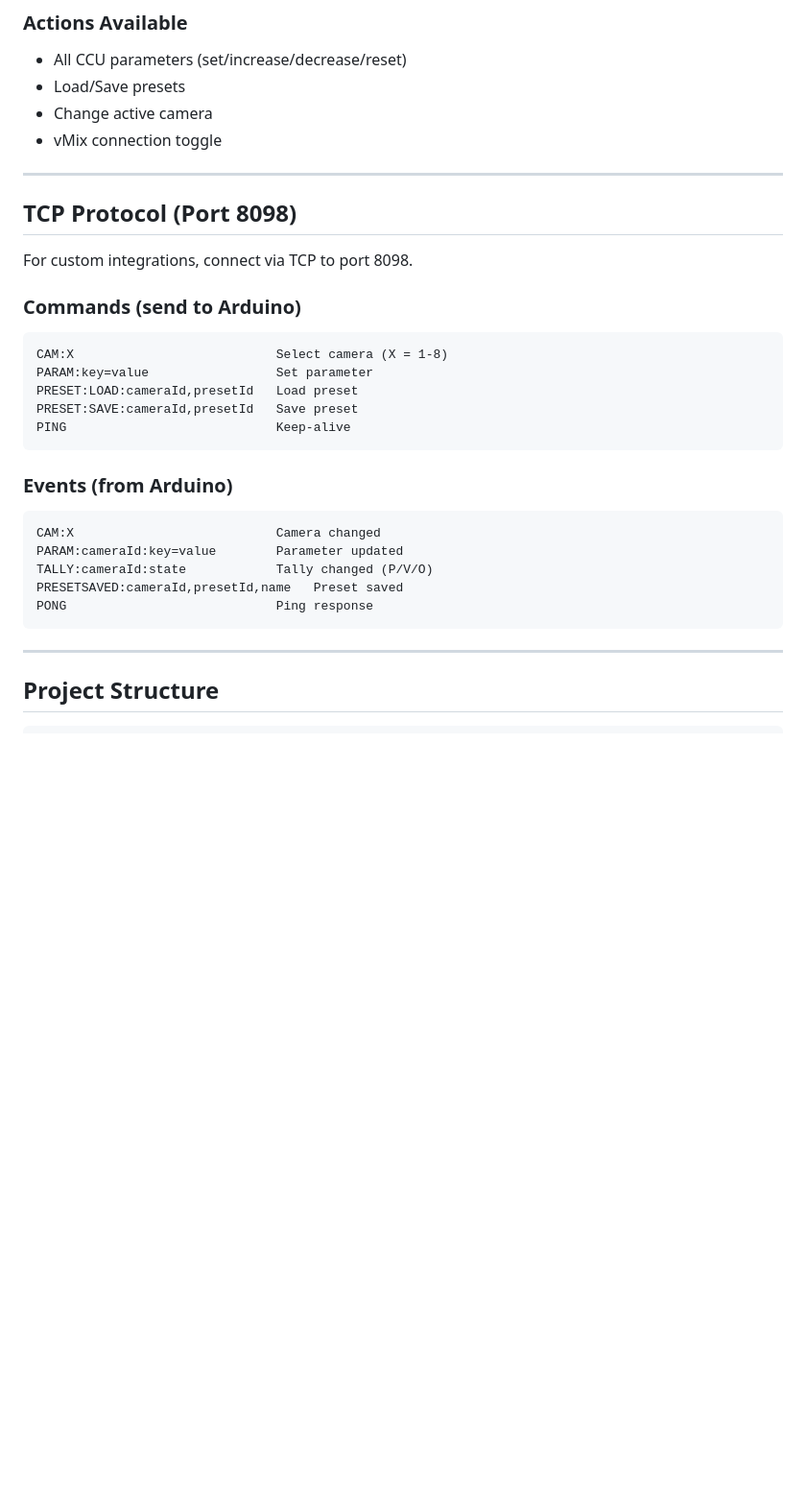
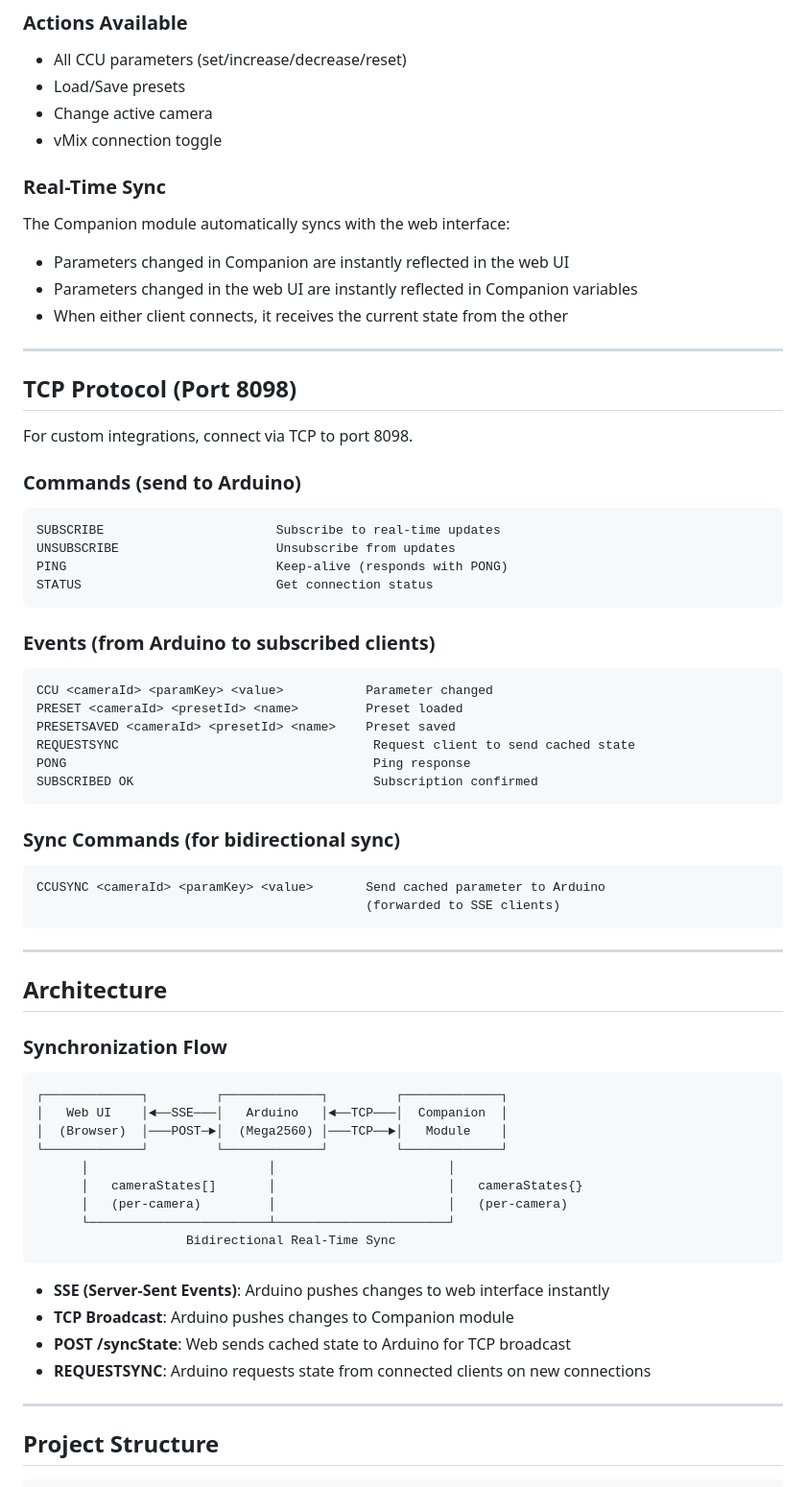
Before and after one commit to fiverecords/TallyCCUPro, a Markdown page: README.md, the part around one of its changes. Shown at 96% size. Rendered like a GitHub page; blank space fills up the shorter version.

````diff
--- a/README.md
+++ b/README.md
@@ -216,6 +226,13 @@ The main control interface featuring:
 - Change active camera
 - vMix connection toggle
 
+### Real-Time Sync
+
+The Companion module automatically syncs with the web interface:
+- Parameters changed in Companion are instantly reflected in the web UI
+- Parameters changed in the web UI are instantly reflected in Companion variables
+- When either client connects, it receives the current state from the other
+
 ---
 
 ## TCP Protocol (Port 8098)
@@ -225,22 +242,52 @@ For custom integrations, connect via TCP to port 8098.
 ### Commands (send to Arduino)
 
 ```
-CAM:X                           Select camera (X = 1-8)
-PARAM:key=value                 Set parameter
-PRESET:LOAD:cameraId,presetId   Load preset
-PRESET:SAVE:cameraId,presetId   Save preset
-PING                            Keep-alive
+SUBSCRIBE                       Subscribe to real-time updates
+UNSUBSCRIBE                     Unsubscribe from updates
+PING                            Keep-alive (responds with PONG)
+STATUS                          Get connection status
 ```
 
-### Events (from Arduino)
+### Events (from Arduino to subscribed clients)
 
 ```
-CAM:X                           Camera changed
-PARAM:cameraId:key=value        Parameter updated
-TALLY:cameraId:state            Tally changed (P/V/O)
-PRESETSAVED:cameraId,presetId,name   Preset saved
-PONG                            Ping response
+CCU <cameraId> <paramKey> <value>           Parameter changed
+PRESET <cameraId> <presetId> <name>         Preset loaded
+PRESETSAVED <cameraId> <presetId> <name>    Preset saved
+REQUESTSYNC                                  Request client to send cached state
+PONG                                         Ping response
+SUBSCRIBED OK                                Subscription confirmed
 ```
+
+### Sync Commands (for bidirectional sync)
+
+```
+CCUSYNC <cameraId> <paramKey> <value>       Send cached parameter to Arduino
+                                            (forwarded to SSE clients)
+```
+
+---
+
+## Architecture
+
+### Synchronization Flow
+
+```
+┌─────────────┐         ┌─────────────┐         ┌─────────────┐
+│   Web UI    │◄──SSE───│   Arduino   │◄──TCP───│  Companion  │
+│  (Browser)  │───POST─►│  (Mega2560) │───TCP──►│   Module    │
+└─────────────┘         └─────────────┘         └─────────────┘
+      │                        │                       │
+      │   cameraStates[]       │                       │   cameraStates{}
+      │   (per-camera)         │                       │   (per-camera)
+      └────────────────────────┴───────────────────────┘
+                    Bidirectional Real-Time Sync
+```
+
+- **SSE (Server-Sent Events)**: Arduino pushes changes to web interface instantly
+- **TCP Broadcast**: Arduino pushes changes to Companion module
+- **POST /syncState**: Web sends cached state to Arduino for TCP broadcast
+- **REQUESTSYNC**: Arduino requests state from connected clients on new connections
 
 ---
 
````
Also changed, not shown: other parts of README.md (+84 -12 lines).
